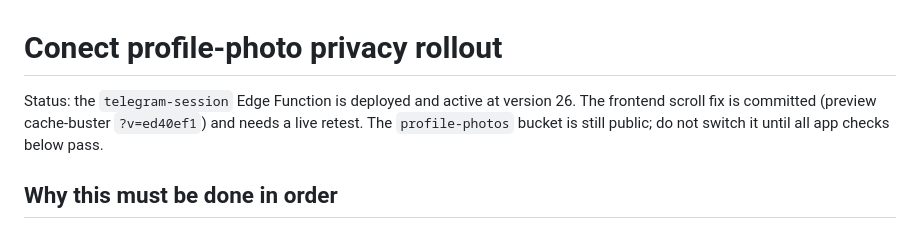
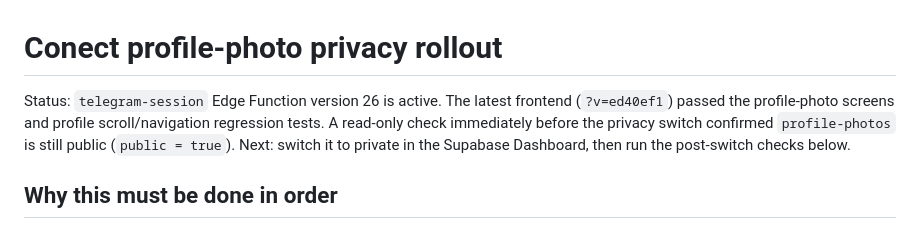
Before and after one commit to Altusdids/conect-discover, a Markdown page: profile-photos-private-bucket-rollout.md, the part around the change. Rendered like a GitHub page.

Commit message:
Record passing profile tests and set private bucket switch as next step

```diff
--- a/profile-photos-private-bucket-rollout.md
+++ b/profile-photos-private-bucket-rollout.md
@@ -1,6 +1,6 @@
 # Conect profile-photo privacy rollout
 
-Status: the `telegram-session` Edge Function is deployed and active at version 26. The frontend scroll fix is committed (preview cache-buster `?v=ed40ef1`) and needs a live retest. The `profile-photos` bucket is still public; do not switch it until all app checks below pass.
+Status: `telegram-session` Edge Function version 26 is active. The latest frontend (`?v=ed40ef1`) passed the profile-photo screens and profile scroll/navigation regression tests. A read-only check immediately before the privacy switch confirmed `profile-photos` is still public (`public = true`). Next: switch it to private in the Supabase Dashboard, then run the post-switch checks below.
 
 ## Why this must be done in order
 
```
